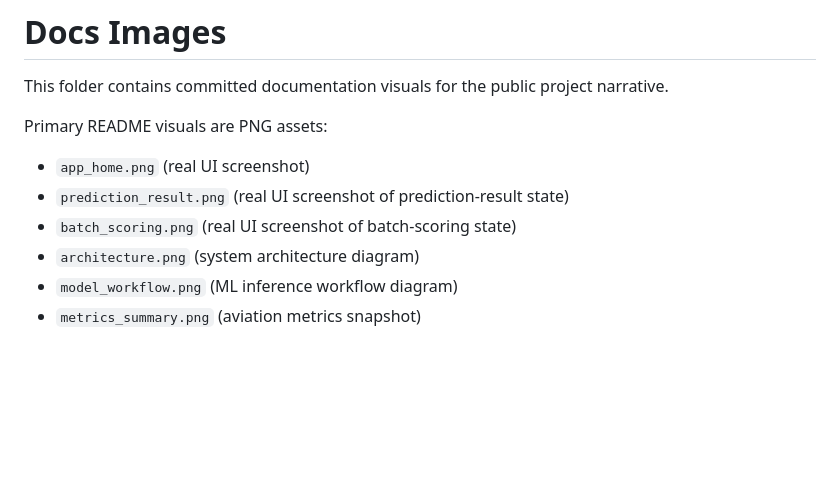
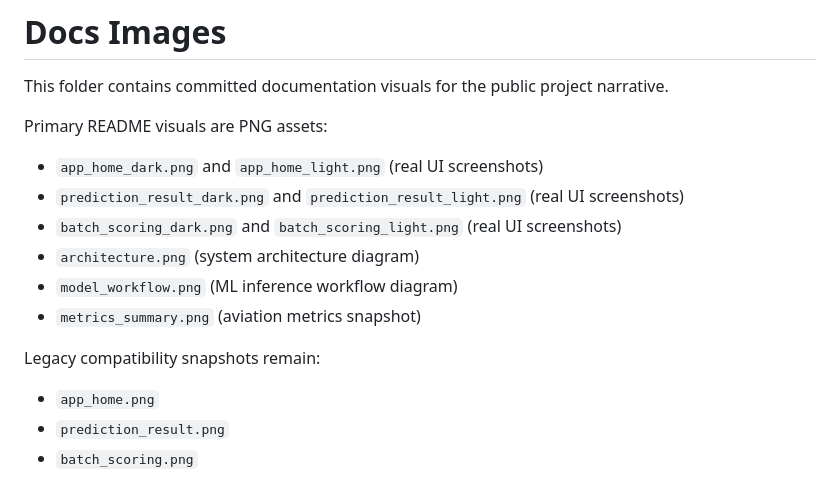
Before and after one commit to nana-kwame-safo/operations-root-cause-analytics-nlp, a Markdown page: docs/images/README.md, the part around the change. Drawn GitHub-style; blank space fills up the shorter version.

Commit message:
feat: polish UI themes and README screenshots

```diff
--- a/docs/images/README.md
+++ b/docs/images/README.md
@@ -4,9 +4,15 @@ This folder contains committed documentation visuals for the public project narr
 
 Primary README visuals are PNG assets:
 
-- `app_home.png` (real UI screenshot)
-- `prediction_result.png` (real UI screenshot of prediction-result state)
-- `batch_scoring.png` (real UI screenshot of batch-scoring state)
+- `app_home_dark.png` and `app_home_light.png` (real UI screenshots)
+- `prediction_result_dark.png` and `prediction_result_light.png` (real UI screenshots)
+- `batch_scoring_dark.png` and `batch_scoring_light.png` (real UI screenshots)
 - `architecture.png` (system architecture diagram)
 - `model_workflow.png` (ML inference workflow diagram)
 - `metrics_summary.png` (aviation metrics snapshot)
+
+Legacy compatibility snapshots remain:
+
+- `app_home.png`
+- `prediction_result.png`
+- `batch_scoring.png`
```
Also changed, not shown: README.md (+9 -6 lines), docs/visuals.md (+18 -7 lines), docs/images/app_home_dark.png (added), docs/images/app_home_light.png (added), docs/images/batch_scoring_dark.png (added), docs/images/batch_scoring_light.png (added), docs/images/prediction_result_dark.png (added), docs/images/prediction_result_light.png (added), 2 other files.
